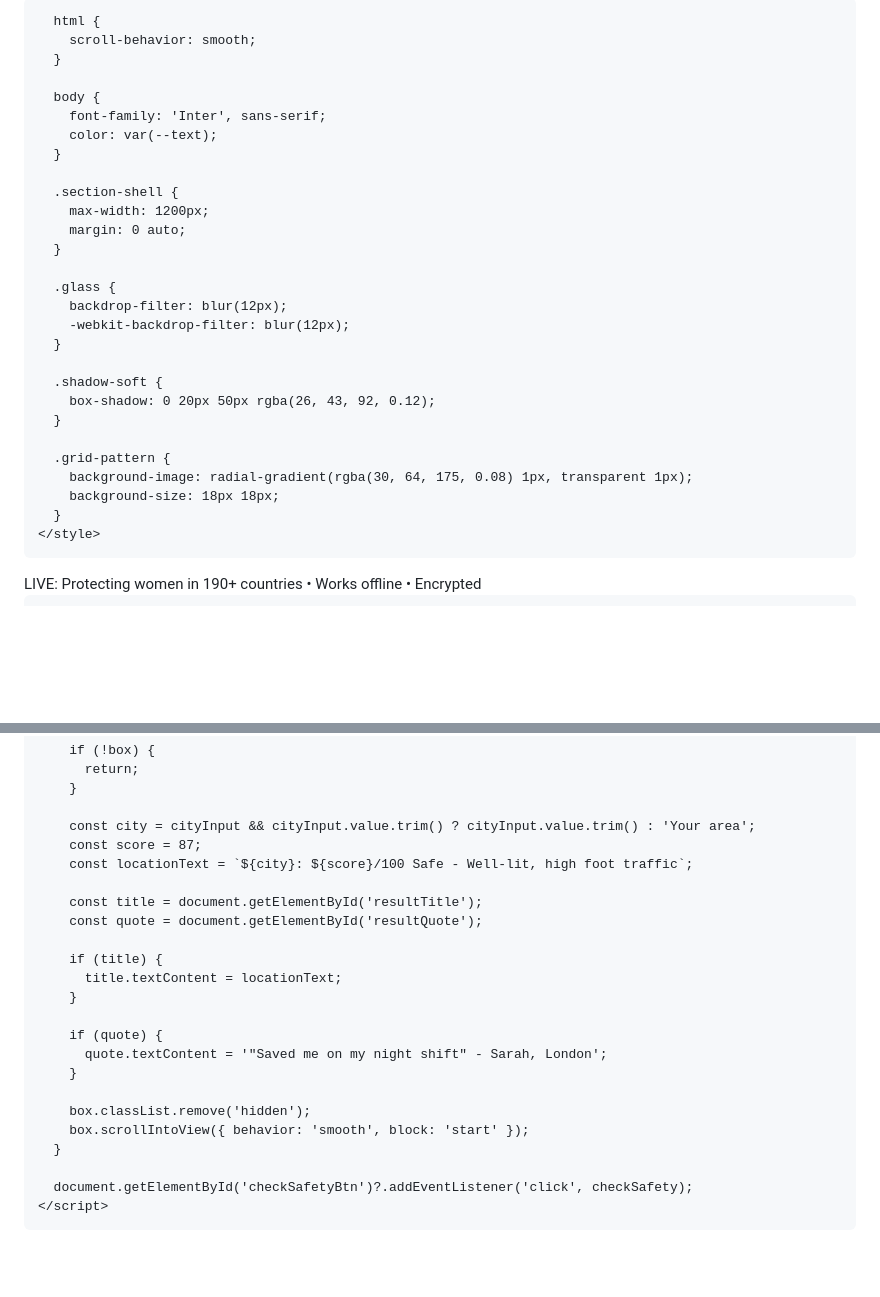
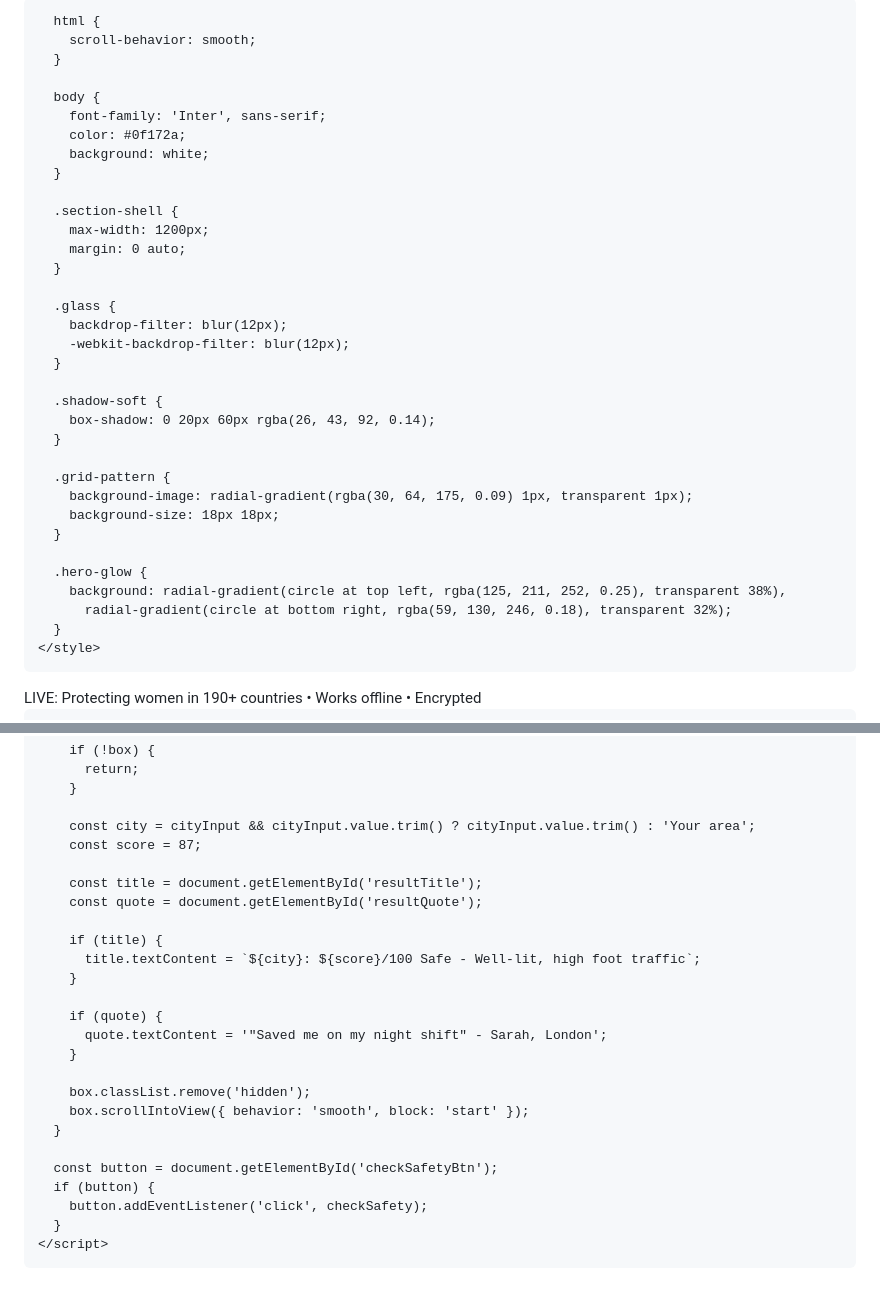
Before and after one commit to Donald-Don250/Shesafe.live, a Markdown page: README.md, 2 parts joined by grey strips. Rendered like a GitHub page; blank space fills up the shorter version.

```diff
--- a/README.md
+++ b/README.md
@@ -3,10 +3,10 @@
   <head>
     <meta charset="UTF-8" />
     <meta name="viewport" content="width=device-width, initial-scale=1.0" />
-    <title>SheSafe Live</title>
+    <title>SheSafe Live | Know if a street is safe before you walk it</title>
     <meta
       name="description"
-      content="SheSafe Live helps women assess route safety before walking alone. Real-time safety insights and live community reporting."
+      content="SheSafe Live gives women real-time safety insights, route risk scores, and live community reports before they walk alone."
     />
     <script src="https://cdn.tailwindcss.com"></script>
     <link rel="preconnect" href="https://fonts.googleapis.com" />
@@ -18,11 +18,12 @@
     <style>
       :root {
         --navy: #1a2b5c;
-        --navy-2: #233a75;
-        --sky: #eaf3ff;
-        --soft: #f4f7fb;
+        --navy-strong: #13234d;
+        --navy-soft: #edf4ff;
+        --sky: #dfeeff;
+        --muted: #64748b;
         --green: #10b981;
-        --text: #0f172a;
+        --bg: #f8fafc;
       }
 
       html {
@@ -31,7 +32,8 @@
 
       body {
         font-family: 'Inter', sans-serif;
-        color: var(--text);
+        color: #0f172a;
+        background: white;
       }
 
       .section-shell {
@@ -45,12 +47,17 @@
       }
 
       .shadow-soft {
-        box-shadow: 0 20px 50px rgba(26, 43, 92, 0.12);
+        box-shadow: 0 20px 60px rgba(26, 43, 92, 0.14);
       }
 
       .grid-pattern {
-        background-image: radial-gradient(rgba(30, 64, 175, 0.08) 1px, transparent 1px);
+        background-image: radial-gradient(rgba(30, 64, 175, 0.09) 1px, transparent 1px);
         background-size: 18px 18px;
+      }
+
+      .hero-glow {
+        background: radial-gradient(circle at top left, rgba(125, 211, 252, 0.25), transparent 38%),
+          radial-gradient(circle at bottom right, rgba(59, 130, 246, 0.18), transparent 32%);
       }
     </style>
   </head>
@@ -315,13 +322,12 @@
 
         const city = cityInput && cityInput.value.trim() ? cityInput.value.trim() : 'Your area';
         const score = 87;
-        const locationText = `${city}: ${score}/100 Safe - Well-lit, high foot traffic`;
 
         const title = document.getElementById('resultTitle');
         const quote = document.getElementById('resultQuote');
 
         if (title) {
-          title.textContent = locationText;
+          title.textContent = `${city}: ${score}/100 Safe - Well-lit, high foot traffic`;
         }
 
         if (quote) {
@@ -332,7 +338,10 @@
         box.scrollIntoView({ behavior: 'smooth', block: 'start' });
       }
 
-      document.getElementById('checkSafetyBtn')?.addEventListener('click', checkSafety);
+      const button = document.getElementById('checkSafetyBtn');
+      if (button) {
+        button.addEventListener('click', checkSafety);
+      }
     </script>
   </body>
 </html>
```
Also changed, not shown: other parts of README.md (+12 -12 lines).
